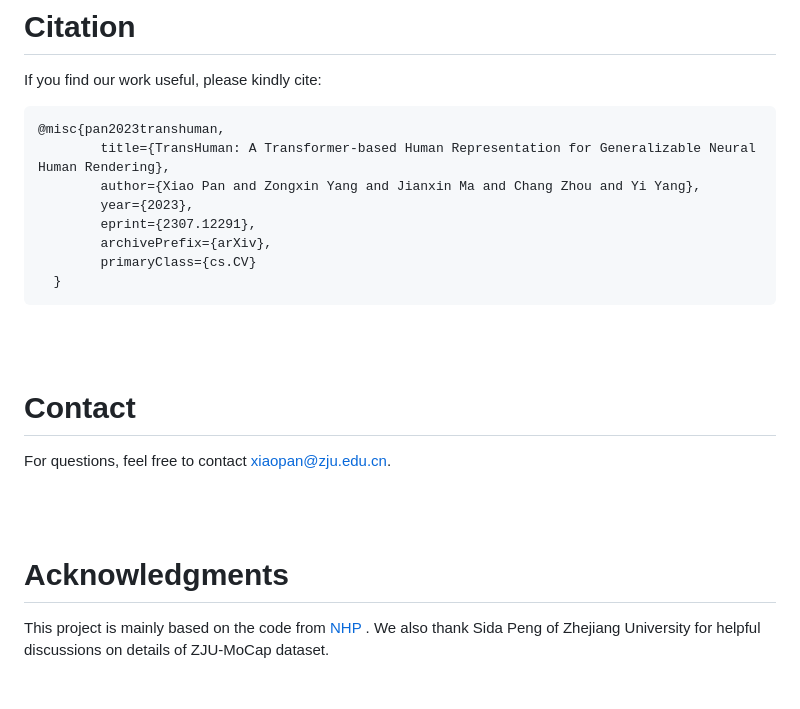
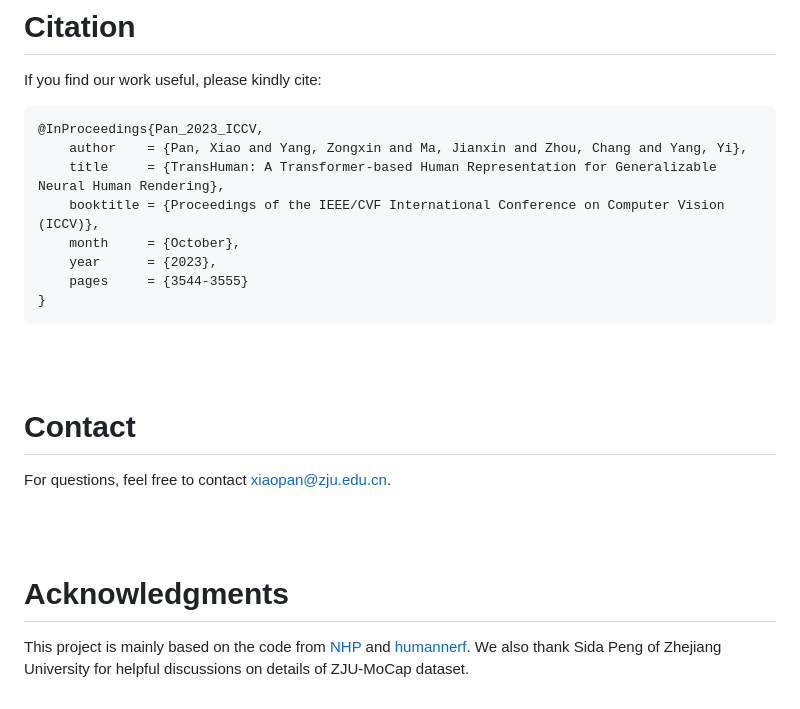
Before and after one commit to pansanity666/TransHuman, a Markdown page: README.md, the part around the change. Drawn GitHub-style.

Commit message:
update bibtex

````diff
--- a/README.md
+++ b/README.md
@@ -160,14 +160,14 @@ sh ./scripts/test.sh 0 2100 official
 # Citation
 If you find our work useful, please kindly cite:
 ```
-@misc{pan2023transhuman,
-        title={TransHuman: A Transformer-based Human Representation for Generalizable Neural Human Rendering},
-        author={Xiao Pan and Zongxin Yang and Jianxin Ma and Chang Zhou and Yi Yang},
-        year={2023},
-        eprint={2307.12291},
-        archivePrefix={arXiv},
-        primaryClass={cs.CV}
-  }
+@InProceedings{Pan_2023_ICCV,
+    author    = {Pan, Xiao and Yang, Zongxin and Ma, Jianxin and Zhou, Chang and Yang, Yi},
+    title     = {TransHuman: A Transformer-based Human Representation for Generalizable Neural Human Rendering},
+    booktitle = {Proceedings of the IEEE/CVF International Conference on Computer Vision (ICCV)},
+    month     = {October},
+    year      = {2023},
+    pages     = {3544-3555}
+}
 ```
 
 <br><br>
@@ -178,4 +178,4 @@ For questions, feel free to contact xiaopan@zju.edu.cn.
 <br><br>
 
 # Acknowledgments
-This project is mainly based on the code from [NHP](https://github.com/YoungJoongUNC/Neural_Human_Performer#readme) . We also thank Sida Peng of Zhejiang University for helpful discussions on details of ZJU-MoCap dataset.
+This project is mainly based on the code from [NHP](https://github.com/YoungJoongUNC/Neural_Human_Performer#readme) and [humannerf](https://github.com/chungyiweng/humannerf). We also thank Sida Peng of Zhejiang University for helpful discussions on details of ZJU-MoCap dataset.
````
